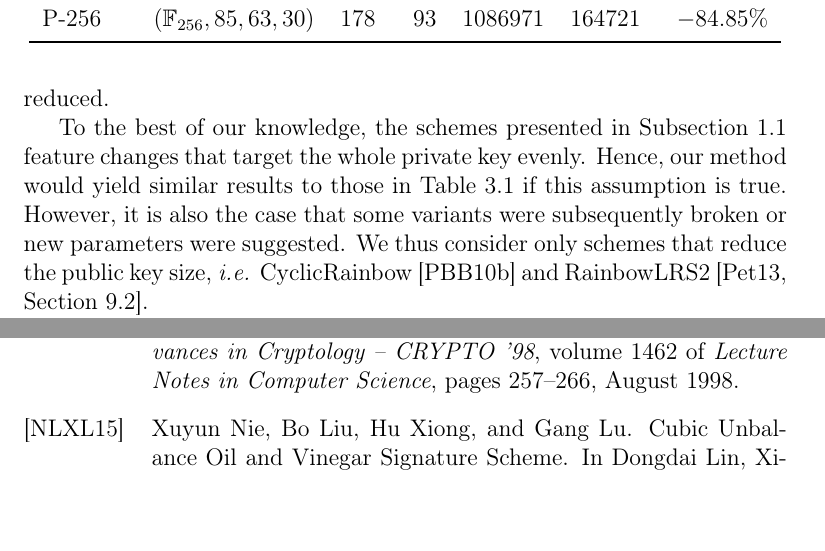
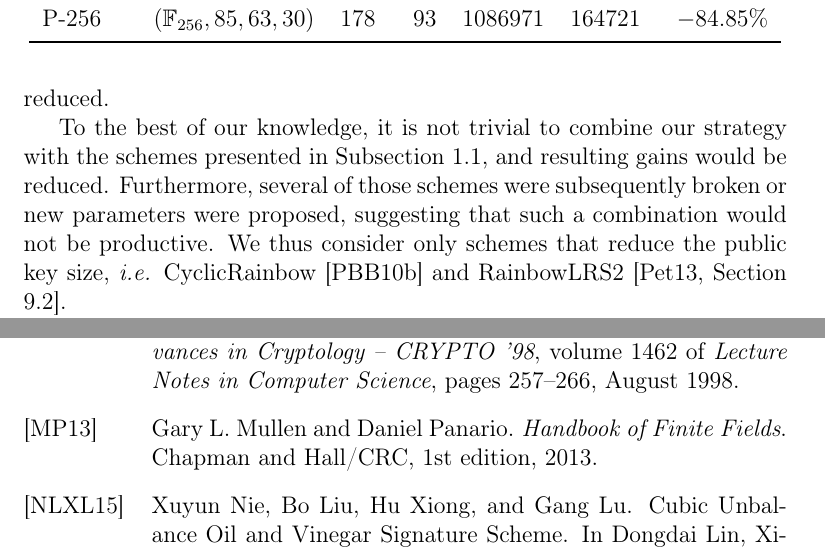
Before and after one commit to zambonin/msc, a LaTeX thesis (main.tex): two parts of pages 21 and 26 of 31, joined at a grey line, cut so that both start at the same text, the shorter picture padded with empty space. Compiled offline with pdfLaTeX.

Commit message:
overleaf_to_git: update main.tex from r3547 to r3565 update ref.bib from r3547 to r3565

```diff
--- a/main.tex
+++ b/main.tex
@@ -717,11 +717,7 @@ variables. Thus, the reduction would not be equally distributed over the
 private key elements and, as such, our method would have its efficiency
 reduced.
 
-To the best of our knowledge, the schemes presented in
-Subsection~\ref{subsec:priv} feature changes that target the whole private
-key evenly. Hence, our method would yield similar results to those in
-Table~\ref{tab:1} if this assumption is true. However, it is also the case that
-some variants were subsequently broken or new parameters were suggested. We
+To the best of our knowledge, it is not trivial to combine our strategy with the schemes presented in Subsection~\ref{subsec:priv}, and resulting gains would be reduced. Furthermore, several of those schemes were subsequently broken or new parameters were proposed, suggesting that such a combination would not be productive. We
 thus consider only schemes that reduce the public key size, \emph{i.e.}
 CyclicRainbow~\cite{Petzoldt:201012} and
 RainbowLRS2~\cite[Section 9.2]{Petzoldt:201307}.
```
Also changed, not shown: ref.bib (+9 -0 lines), main.tex (2 more changed lines).
